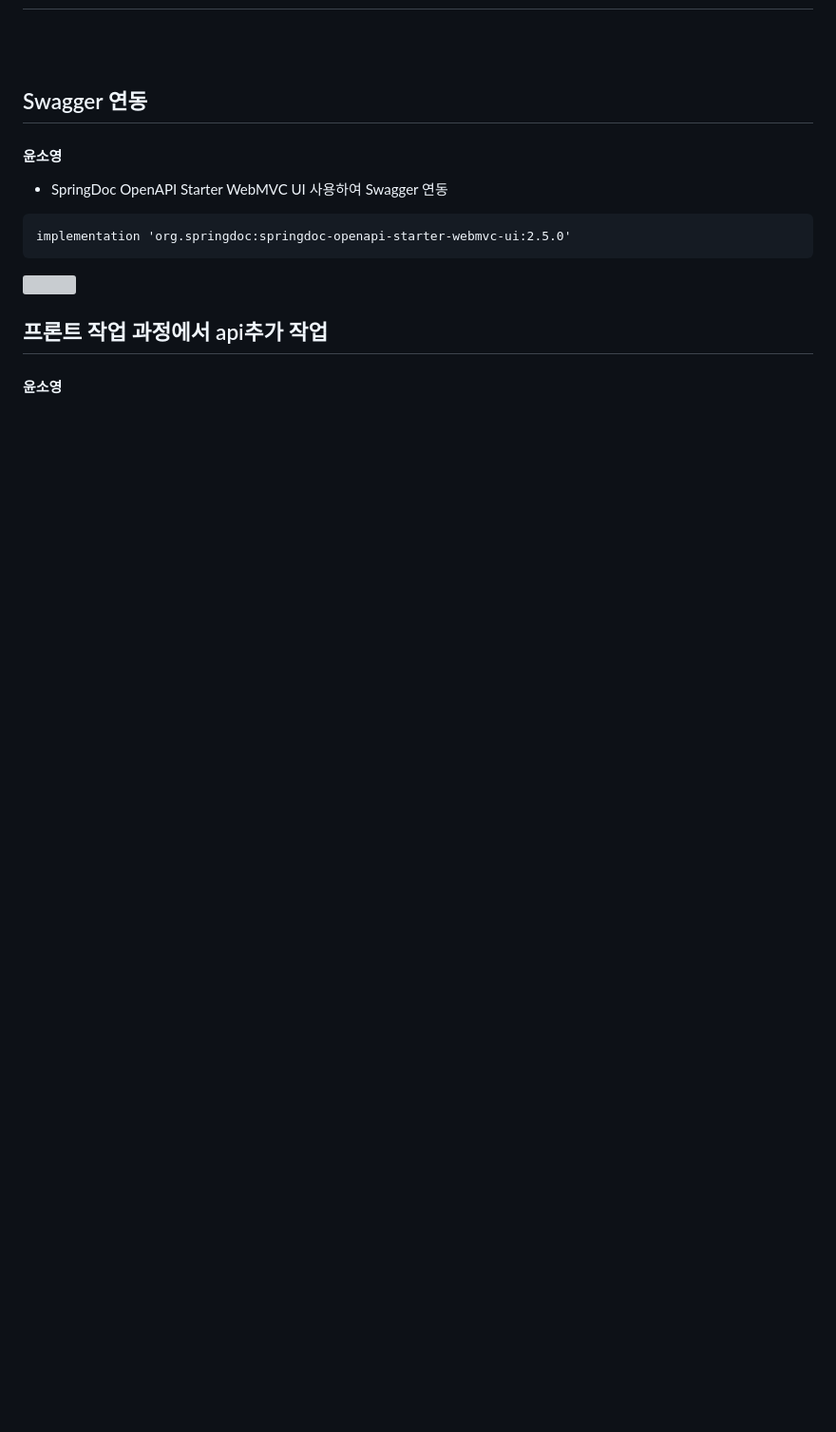
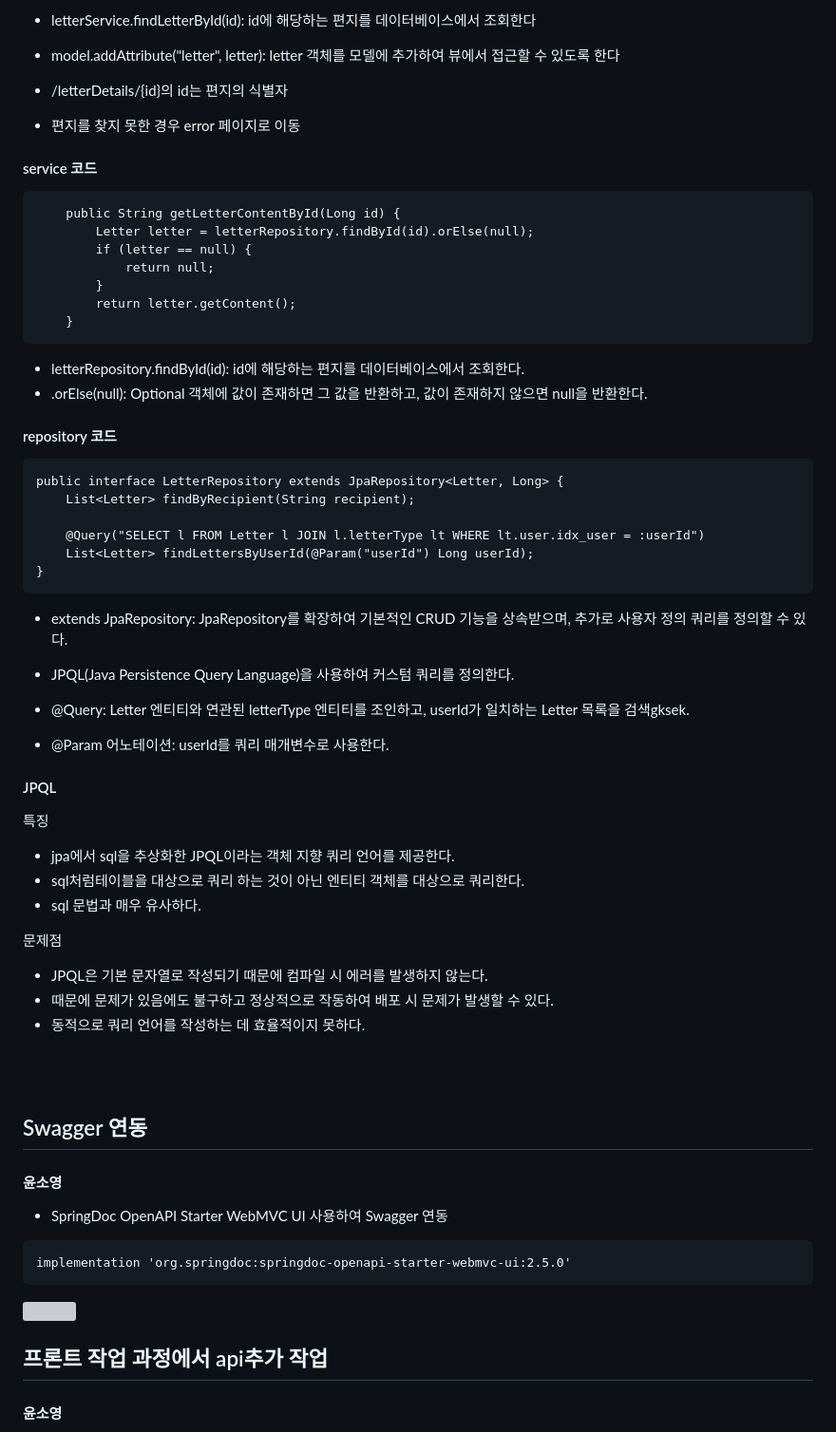
Before and after one commit to JiwonJang01/DE30-3nd-1, a Markdown page: README.md, the part around the change printed below. Shown: that part at 95% size. GitHub-like rendering; blank space fills up the shorter version; grey boxes are pictures that could not be loaded.

````diff
--- a/README.md
+++ b/README.md
@@ -95,3 +174,56 @@
+- letterService.findLetterById(id): id에 해당하는 편지를 데이터베이스에서 조회한다
+
+- model.addAttribute("letter", letter): letter 객체를 모델에 추가하여 뷰에서 접근할 수 있도록 한다
+
+- /letterDetails/{id}의 id는 편지의 식별자
+
+- 편지를 찾지 못한 경우 error 페이지로 이동
+
+
+#### service 코드
+```
+    public String getLetterContentById(Long id) {
+        Letter letter = letterRepository.findById(id).orElse(null);
+        if (letter == null) {
+            return null;
+        }
+        return letter.getContent();
+    }
+```
+
+
+- letterRepository.findById(id): id에 해당하는 편지를 데이터베이스에서 조회한다.
+- .orElse(null): Optional 객체에 값이 존재하면 그 값을 반환하고, 값이 존재하지 않으면 null을 반환한다.
+
+
+#### repository 코드
+```
+public interface LetterRepository extends JpaRepository<Letter, Long> {
+    List<Letter> findByRecipient(String recipient);
+
+    @Query("SELECT l FROM Letter l JOIN l.letterType lt WHERE lt.user.idx_user = :userId")
+    List<Letter> findLettersByUserId(@Param("userId") Long userId);
+}
+```
+
+- extends JpaRepository: JpaRepository를 확장하여 기본적인 CRUD 기능을 상속받으며, 추가로 사용자 정의 쿼리를 정의할 수 있다.
+
+- JPQL(Java Persistence Query Language)을 사용하여 커스텀 쿼리를 정의한다.
+- @Query: Letter 엔티티와 연관된 letterType 엔티티를 조인하고, userId가 일치하는 Letter 목록을 검색gksek.
+- @Param 어노테이션: userId를 쿼리 매개변수로 사용한다.
+
+
+#### JPQL
+특징
+- jpa에서 sql을 추상화한 JPQL이라는 객체 지향 쿼리 언어를 제공한다.
+- sql처럼테이블을 대상으로 쿼리 하는 것이 아닌 엔티티 객체를 대상으로 쿼리한다.
+- sql 문법과 매우 유사하다.
+
+문제점
+- JPQL은 기본 문자열로 작성되기 때문에 컴파일 시 에러를 발생하지 않는다.
+- 때문에 문제가 있음에도 불구하고 정상적으로 작동하여 배포 시 문제가 발생할 수 있다.
+- 동적으로 쿼리 언어를 작성하는 데 효율적이지 못하다.
+
 
 
 <br>
````
Also changed, not shown: other parts of README.md (+79 -0 lines).
